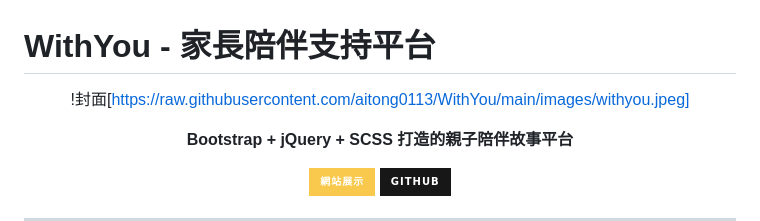
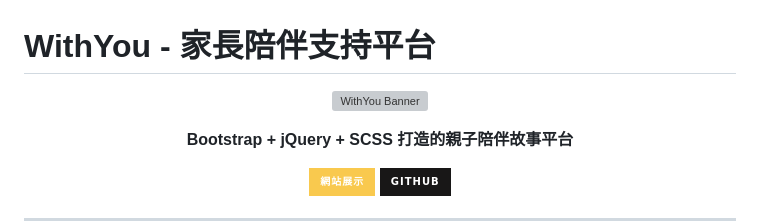
Before and after one commit to aitong0113/WithYou, a Markdown page: README.md, the part around the change. Drawn GitHub-style; badges without logos; grey boxes are pictures that could not be loaded.

```diff
--- a/README.md
+++ b/README.md
@@ -2,7 +2,10 @@
 
 <div align="center">
 
-!封面[https://raw.githubusercontent.com/aitong0113/WithYou/main/images/withyou.jpeg]
+<p align="center">
+  <img src="https://raw.githubusercontent.com/aitong0113/WithYou/main/images/withyou.jpeg" alt="WithYou Banner" width="100%">
+</p>
+
 
 
 **Bootstrap + jQuery + SCSS 打造的親子陪伴故事平台**
```
